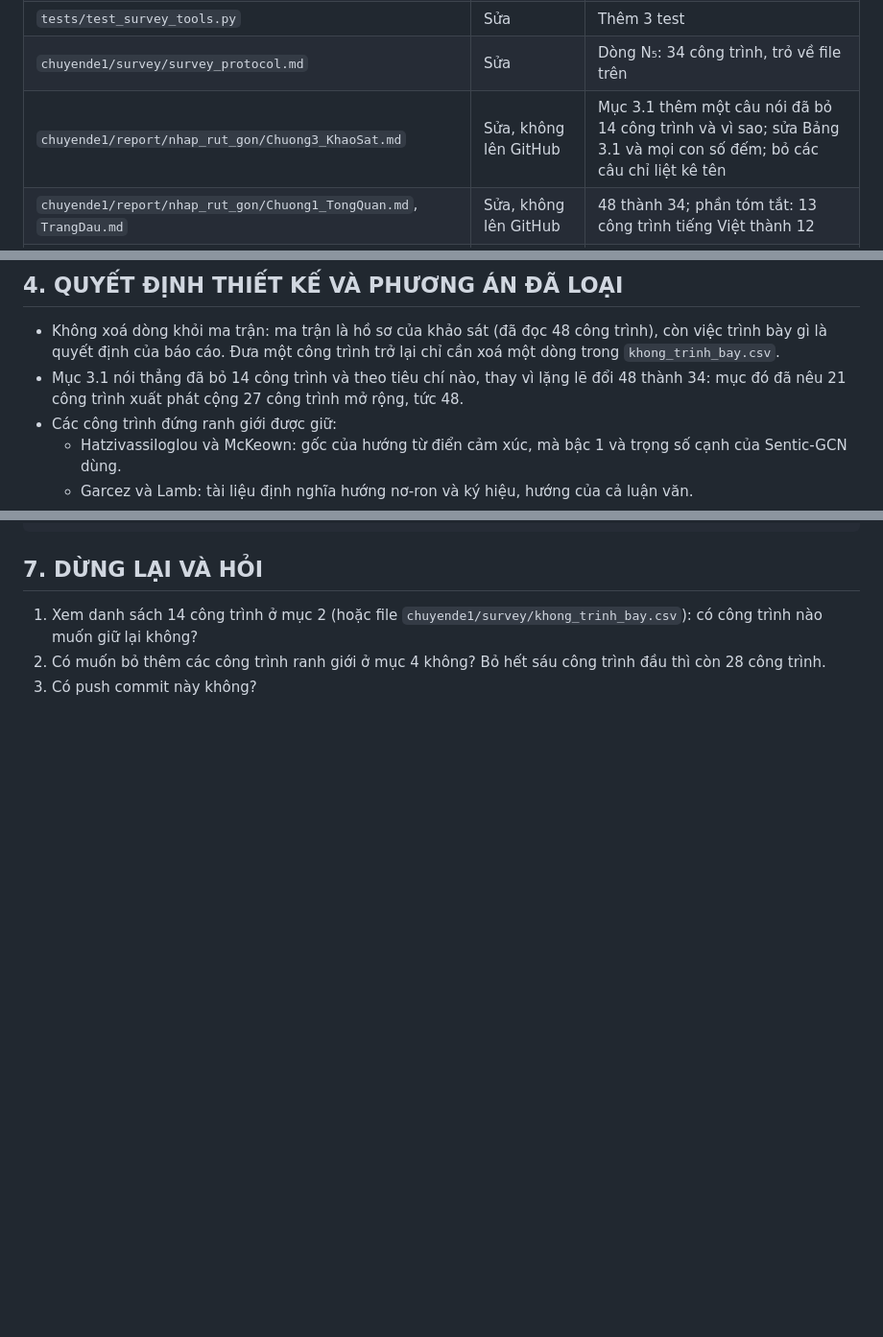
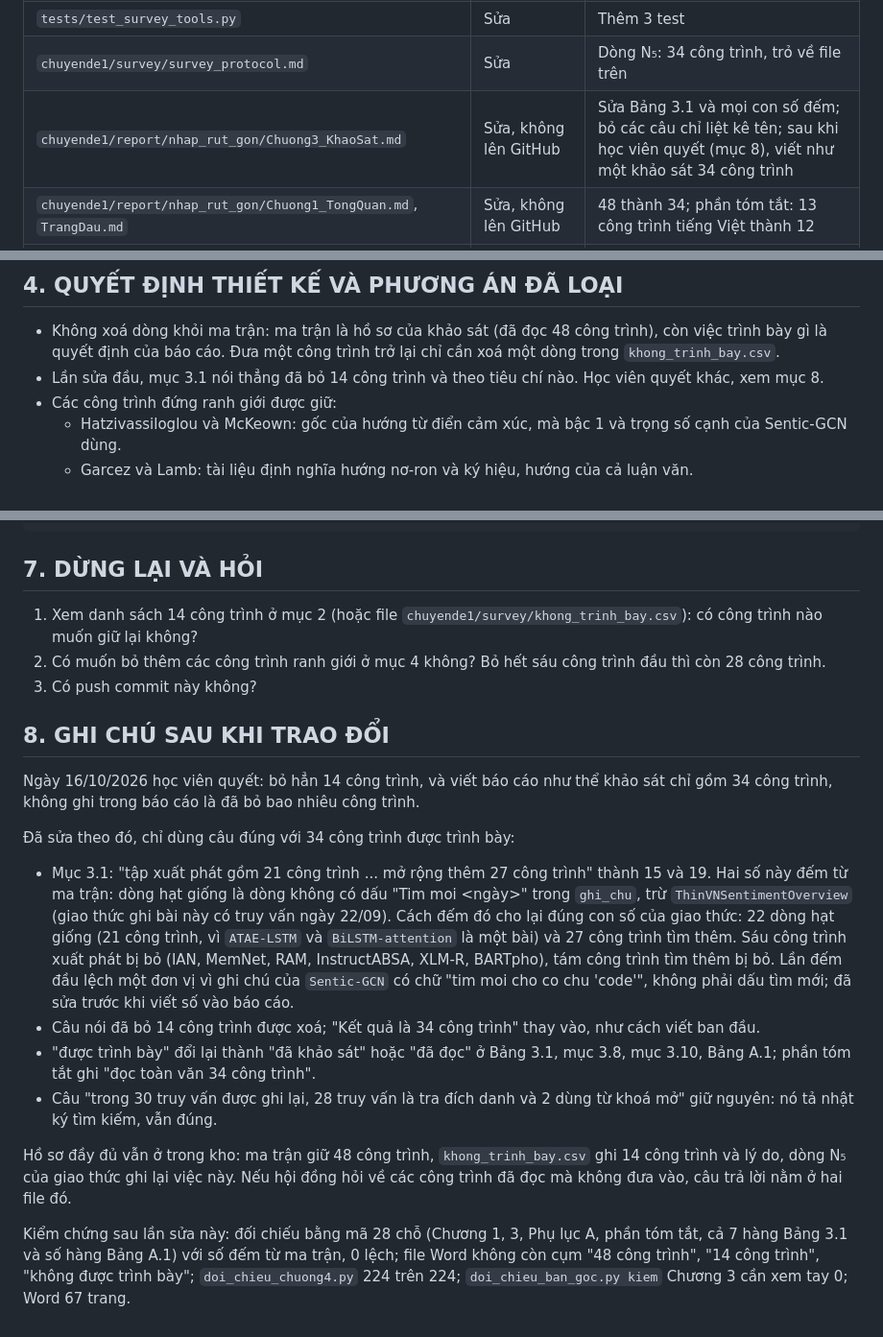
Before and after one commit to 2611326-NguyenMinhTrong/nsmgat-vietnamese-absa, a Markdown page: chuyende1/notes/CD1.12g_rut-khao-sat-con-34-cong-trinh.md, 3 parts joined by grey strips. Shown at 96% size. Drawn GitHub-style; blank space fills up the shorter version.

Commit message:
[CD1.12g] Ghi quyet dinh cua hoc vien: bao cao viet nhu khao sat 34 cong trinh (15 xuat phat, 19 tim them), khong nhac viec bo
Co-Authored-By: Claude Opus 5.5 <noreply@anthropic.com>

```diff
--- a/chuyende1/notes/CD1.12g_rut-khao-sat-con-34-cong-trinh.md
+++ b/chuyende1/notes/CD1.12g_rut-khao-sat-con-34-cong-trinh.md
@@ -11,7 +11,7 @@ không, nếu có thì loại bớt vì không muốn ghi quá nhiều vào báo
 | `scripts/survey_tools.py` | Sửa | `table-gon` bỏ các công trình trong file trên (cờ `--khong-trinh-bay`), từ chối khoá không phải công trình đã đọc, in số công trình theo nhóm |
 | `tests/test_survey_tools.py` | Sửa | Thêm 3 test |
 | `chuyende1/survey/survey_protocol.md` | Sửa | Dòng N₅: 34 công trình, trỏ về file trên |
-| `chuyende1/report/nhap_rut_gon/Chuong3_KhaoSat.md` | Sửa, không lên GitHub | Mục 3.1 thêm một câu nói đã bỏ 14 công trình và vì sao; sửa Bảng 3.1 và mọi con số đếm; bỏ các câu chỉ liệt kê tên |
+| `chuyende1/report/nhap_rut_gon/Chuong3_KhaoSat.md` | Sửa, không lên GitHub | Sửa Bảng 3.1 và mọi con số đếm; bỏ các câu chỉ liệt kê tên; sau khi học viên quyết (mục 8), viết như một khảo sát 34 công trình |
 | `chuyende1/report/nhap_rut_gon/Chuong1_TongQuan.md`, `TrangDau.md` | Sửa, không lên GitHub | 48 thành 34; phần tóm tắt: 13 công trình tiếng Việt thành 12 |
 | `chuyende1/report/nhap_rut_gon/PhuLuc.md` | Sửa, không lên GitHub | Bảng A.1 sinh lại còn 34 dòng; Bảng A.2 bỏ 11 dòng |
 | `chuyende1/report/nhap_rut_gon/sao_luu/20261016-khao-sat/` | Tạo, không lên GitHub | Bản trước khi sửa của bốn file trên |
@@ -62,8 +62,7 @@ chỗ của chúng là dòng ở Bảng A.1, A.2 và mục ở danh sách tài l
 
 - Không xoá dòng khỏi ma trận: ma trận là hồ sơ của khảo sát (đã đọc 48 công trình), còn việc trình bày gì là
   quyết định của báo cáo. Đưa một công trình trở lại chỉ cần xoá một dòng trong `khong_trinh_bay.csv`.
-- Mục 3.1 nói thẳng đã bỏ 14 công trình và theo tiêu chí nào, thay vì lặng lẽ đổi 48 thành 34: mục đó đã nêu 21
-  công trình xuất phát cộng 27 công trình mở rộng, tức 48.
+- Lần sửa đầu, mục 3.1 nói thẳng đã bỏ 14 công trình và theo tiêu chí nào. Học viên quyết khác, xem mục 8.
 - Các công trình đứng ranh giới được giữ:
   - Hatzivassiloglou và McKeown: gốc của hướng từ điển cảm xúc, mà bậc 1 và trọng số cạnh của Sentic-GCN dùng.
   - Garcez và Lamb: tài liệu định nghĩa hướng nơ-ron và ký hiệu, hướng của cả luận văn.
@@ -102,3 +101,29 @@ Word                                                          67 trang; Chương
 1. Xem danh sách 14 công trình ở mục 2 (hoặc file `chuyende1/survey/khong_trinh_bay.csv`): có công trình nào muốn giữ lại không?
 2. Có muốn bỏ thêm các công trình ranh giới ở mục 4 không? Bỏ hết sáu công trình đầu thì còn 28 công trình.
 3. Có push commit này không?
+
+## 8. GHI CHÚ SAU KHI TRAO ĐỔI
+
+Ngày 16/10/2026 học viên quyết: bỏ hẳn 14 công trình, và viết báo cáo như thể khảo sát chỉ gồm 34 công trình, không
+ghi trong báo cáo là đã bỏ bao nhiêu công trình.
+
+Đã sửa theo đó, chỉ dùng câu đúng với 34 công trình được trình bày:
+
+- Mục 3.1: "tập xuất phát gồm 21 công trình ... mở rộng thêm 27 công trình" thành 15 và 19. Hai số này đếm từ ma
+  trận: dòng hạt giống là dòng không có dấu "Tim moi <ngày>" trong `ghi_chu`, trừ `ThinVNSentimentOverview` (giao
+  thức ghi bài này có truy vấn ngày 22/09). Cách đếm đó cho lại đúng con số của giao thức: 22 dòng hạt giống (21 công
+  trình, vì `ATAE-LSTM` và `BiLSTM-attention` là một bài) và 27 công trình tìm thêm. Sáu công trình xuất phát bị bỏ
+  (IAN, MemNet, RAM, InstructABSA, XLM-R, BARTpho), tám công trình tìm thêm bị bỏ. Lần đếm đầu lệch một đơn vị vì ghi
+  chú của `Sentic-GCN` có chữ "tim moi cho co chu 'code'", không phải dấu tìm mới; đã sửa trước khi viết số vào báo cáo.
+- Câu nói đã bỏ 14 công trình được xoá; "Kết quả là 34 công trình" thay vào, như cách viết ban đầu.
+- "được trình bày" đổi lại thành "đã khảo sát" hoặc "đã đọc" ở Bảng 3.1, mục 3.8, mục 3.10, Bảng A.1; phần tóm tắt
+  ghi "đọc toàn văn 34 công trình".
+- Câu "trong 30 truy vấn được ghi lại, 28 truy vấn là tra đích danh và 2 dùng từ khoá mở" giữ nguyên: nó tả nhật ký
+  tìm kiếm, vẫn đúng.
+
+Hồ sơ đầy đủ vẫn ở trong kho: ma trận giữ 48 công trình, `khong_trinh_bay.csv` ghi 14 công trình và lý do, dòng N₅ của
+giao thức ghi lại việc này. Nếu hội đồng hỏi về các công trình đã đọc mà không đưa vào, câu trả lời nằm ở hai file đó.
+
+Kiểm chứng sau lần sửa này: đối chiếu bằng mã 28 chỗ (Chương 1, 3, Phụ lục A, phần tóm tắt, cả 7 hàng Bảng 3.1 và số
+hàng Bảng A.1) với số đếm từ ma trận, 0 lệch; file Word không còn cụm "48 công trình", "14 công trình", "không được
+trình bày"; `doi_chieu_chuong4.py` 224 trên 224; `doi_chieu_ban_goc.py kiem` Chương 3 cần xem tay 0; Word 67 trang.
```
Also changed, not shown: chuyende1/survey/survey_protocol.md (+1 -1 lines).
